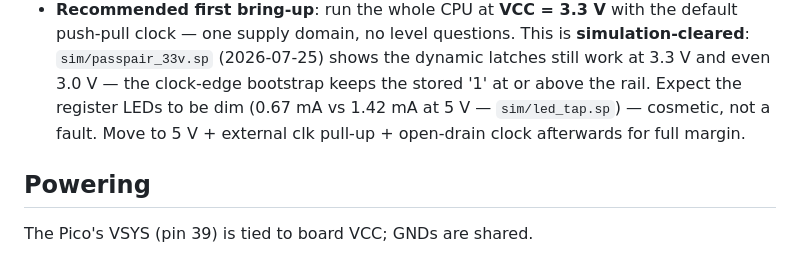
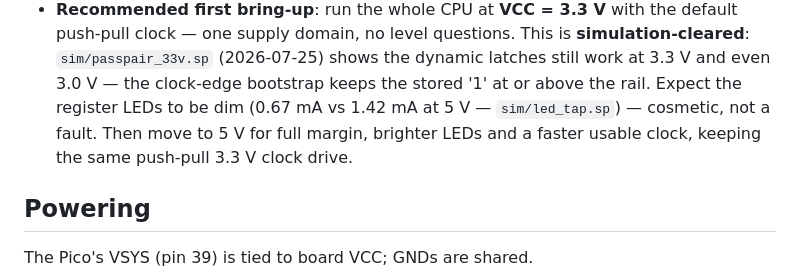
Before and after one commit to epatel/discrete6502, a Markdown page: pico-controller/README.md, the part around the change. GitHub-like rendering.

Commit message:
Drop the now-unnecessary open-drain clock step from the bring-up path
Follow-on to fb45b12: moving to 5 V no longer implies switching to an
open-drain clock with an external pull-up.

Co-Authored-By: Claude Opus 5 (1M context) <noreply@anthropic.com>

```diff
--- a/pico-controller/README.md
+++ b/pico-controller/README.md
@@ -57,8 +57,9 @@ The Pico is a 3.3 V device; the CPU core is designed for 5 V. This is the one
   **simulation-cleared**: `sim/passpair_33v.sp` (2026-07-25) shows the dynamic
   latches still work at 3.3 V and even 3.0 V — the clock-edge bootstrap keeps
   the stored '1' at or above the rail. Expect the register LEDs to be dim
-  (0.67 mA vs 1.42 mA at 5 V — `sim/led_tap.sp`) — cosmetic, not a fault. Move to 5 V +
-  external clk pull-up + open-drain clock afterwards for full margin.
+  (0.67 mA vs 1.42 mA at 5 V — `sim/led_tap.sp`) — cosmetic, not a fault. Then
+  move to 5 V for full margin, brighter LEDs and a faster usable clock,
+  keeping the same push-pull 3.3 V clock drive.
 
 ## Powering
 
```
